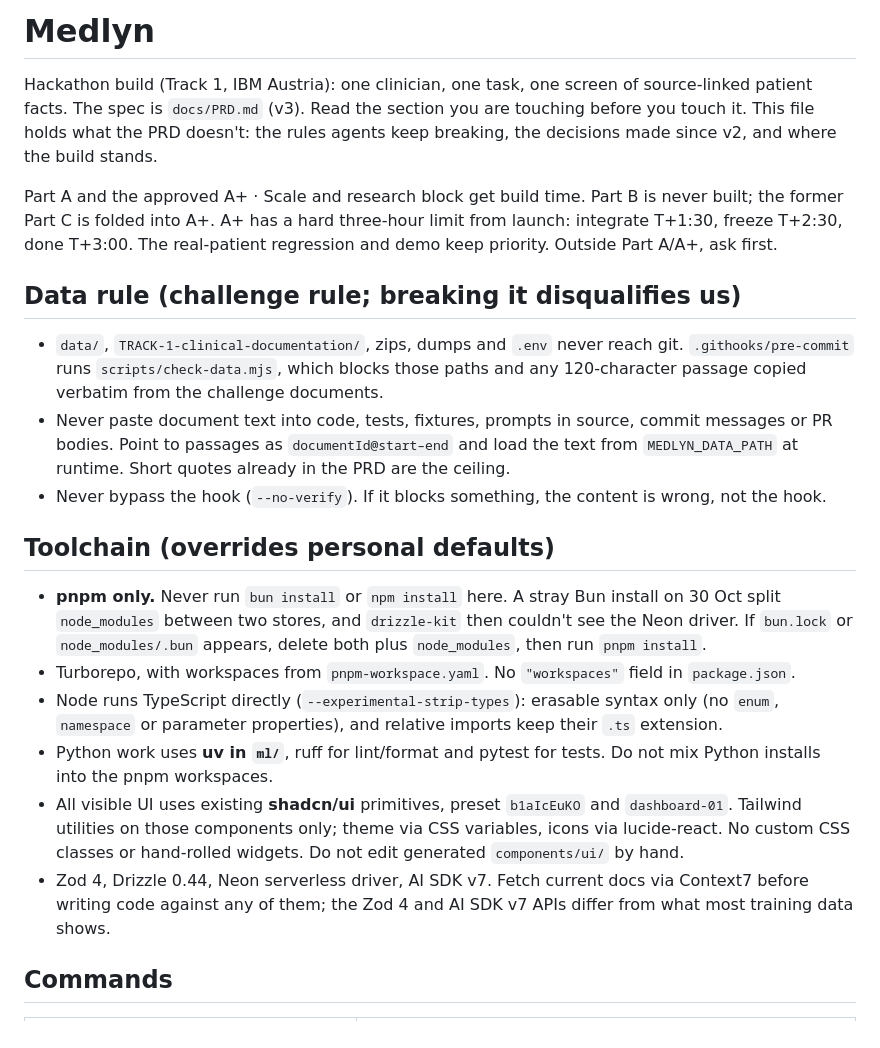
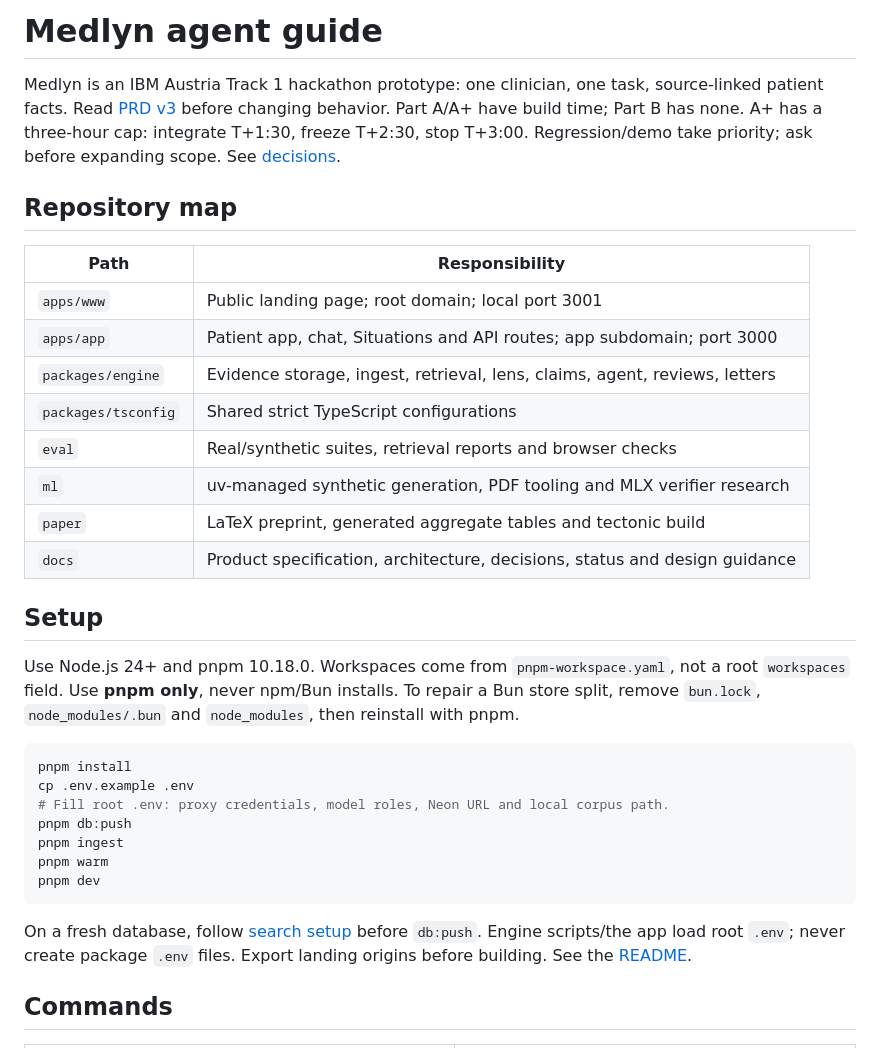
Before and after one commit to Julian-AT/medlyn, a Markdown page: AGENTS.md, the part around one of its changes. Rendered like a GitHub page.

Commit message:
docs(agents): consolidate operating rules into a concise guide

````diff
--- a/AGENTS.md
+++ b/AGENTS.md
@@ -1,50 +1,44 @@
-# Medlyn
+# Medlyn agent guide
 
-Hackathon build (Track 1, IBM Austria): one clinician, one task, one screen of
-source-linked patient facts. The spec is `docs/PRD.md` (v3). Read the section
-you are touching before you touch it. This file holds what the PRD doesn't:
-the rules agents keep breaking, the decisions made since v2, and where the
-build stands.
+Medlyn is an IBM Austria Track 1 hackathon prototype: one clinician, one task,
+source-linked patient facts. Read [PRD v3](docs/PRD.md) before changing behavior.
+Part A/A+ have build time; Part B has none. A+ has a three-hour cap: integrate
+T+1:30, freeze T+2:30, stop T+3:00. Regression/demo take priority; ask before
+expanding scope. See [decisions](docs/decisions.md).
 
-Part A and the approved A+ · Scale and research block get build time. Part B
-is never built; the former Part C is folded into A+. A+ has a hard three-hour
-limit from launch: integrate T+1:30, freeze T+2:30, done T+3:00. The real-patient
-regression and demo keep priority. Outside Part A/A+, ask first.
+## Repository map
 
-## Data rule (challenge rule; breaking it disqualifies us)
+| Path                | Responsibility                                                             |
+| ------------------- | -------------------------------------------------------------------------- |
+| `apps/www`          | Public landing page; root domain; local port 3001                          |
+| `apps/app`          | Patient app, chat, Situations and API routes; app subdomain; port 3000     |
+| `packages/engine`   | Evidence storage, ingest, retrieval, lens, claims, agent, reviews, letters |
+| `packages/tsconfig` | Shared strict TypeScript configurations                                    |
+| `eval`              | Real/synthetic suites, retrieval reports and browser checks                |
+| `ml`                | uv-managed synthetic generation, PDF tooling and MLX verifier research     |
+| `paper`             | LaTeX preprint, generated aggregate tables and tectonic build              |
+| `docs`              | Product specification, architecture, decisions, status and design guidance |
 
-- `data/`, `TRACK-1-clinical-documentation/`, zips, dumps and `.env` never
-  reach git. `.githooks/pre-commit` runs `scripts/check-data.mjs`, which
-  blocks those paths and any 120-character passage copied verbatim from the
-  challenge documents.
-- Never paste document text into code, tests, fixtures, prompts in source,
-  commit messages or PR bodies. Point to passages as `documentId@start–end`
-  and load the text from `MEDLYN_DATA_PATH` at runtime. Short quotes already
-  in the PRD are the ceiling.
-- Never bypass the hook (`--no-verify`). If it blocks something, the content
-  is wrong, not the hook.
+## Setup
 
-## Toolchain (overrides personal defaults)
+Use Node.js 24+ and pnpm 10.18.0. Workspaces come from `pnpm-workspace.yaml`,
+not a root `workspaces` field. Use **pnpm only**, never npm/Bun installs. To repair
+a Bun store split, remove `bun.lock`, `node_modules/.bun` and `node_modules`,
+then reinstall with pnpm.
 
-- **pnpm only.** Never run `bun install` or `npm install` here. A stray Bun
-  install on 30 Oct split `node_modules` between two stores, and
-  `drizzle-kit` then couldn't see the Neon driver. If `bun.lock` or
-  `node_modules/.bun` appears, delete both plus `node_modules`, then run
-  `pnpm install`.
-- Turborepo, with workspaces from `pnpm-workspace.yaml`. No `"workspaces"`
-  field in `package.json`.
-- Node runs TypeScript directly (`--experimental-strip-types`): erasable
-  syntax only (no `enum`, `namespace` or parameter properties), and relative
-  imports keep their `.ts` extension.
-- Python work uses **uv in `ml/`**, ruff for lint/format and pytest for tests.
-  Do not mix Python installs into the pnpm workspaces.
-- All visible UI uses existing **shadcn/ui** primitives, preset `b1aIcEuKO`
-  and `dashboard-01`. Tailwind utilities on those components only; theme via
-  CSS variables, icons via lucide-react. No custom CSS classes or hand-rolled
-  widgets. Do not edit generated `components/ui/` by hand.
-- Zod 4, Drizzle 0.44, Neon serverless driver, AI SDK v7. Fetch
-  current docs via Context7 before writing code against any of them; the Zod
-  4 and AI SDK v7 APIs differ from what most training data shows.
+```sh
+pnpm install
+cp .env.example .env
+# Fill root .env: proxy credentials, model roles, Neon URL and local corpus path.
+pnpm db:push
+pnpm ingest
+pnpm warm
+pnpm dev
+```
+
+On a fresh database, follow [search setup](packages/engine/search/README.md) before
+`db:push`. Engine scripts/the app load root `.env`; never create package `.env`
+files. Export landing origins before building. See the [README](README.md).
 
 ## Commands
 
````
Also changed, not shown: other parts of AGENTS.md (+138 -135 lines).
